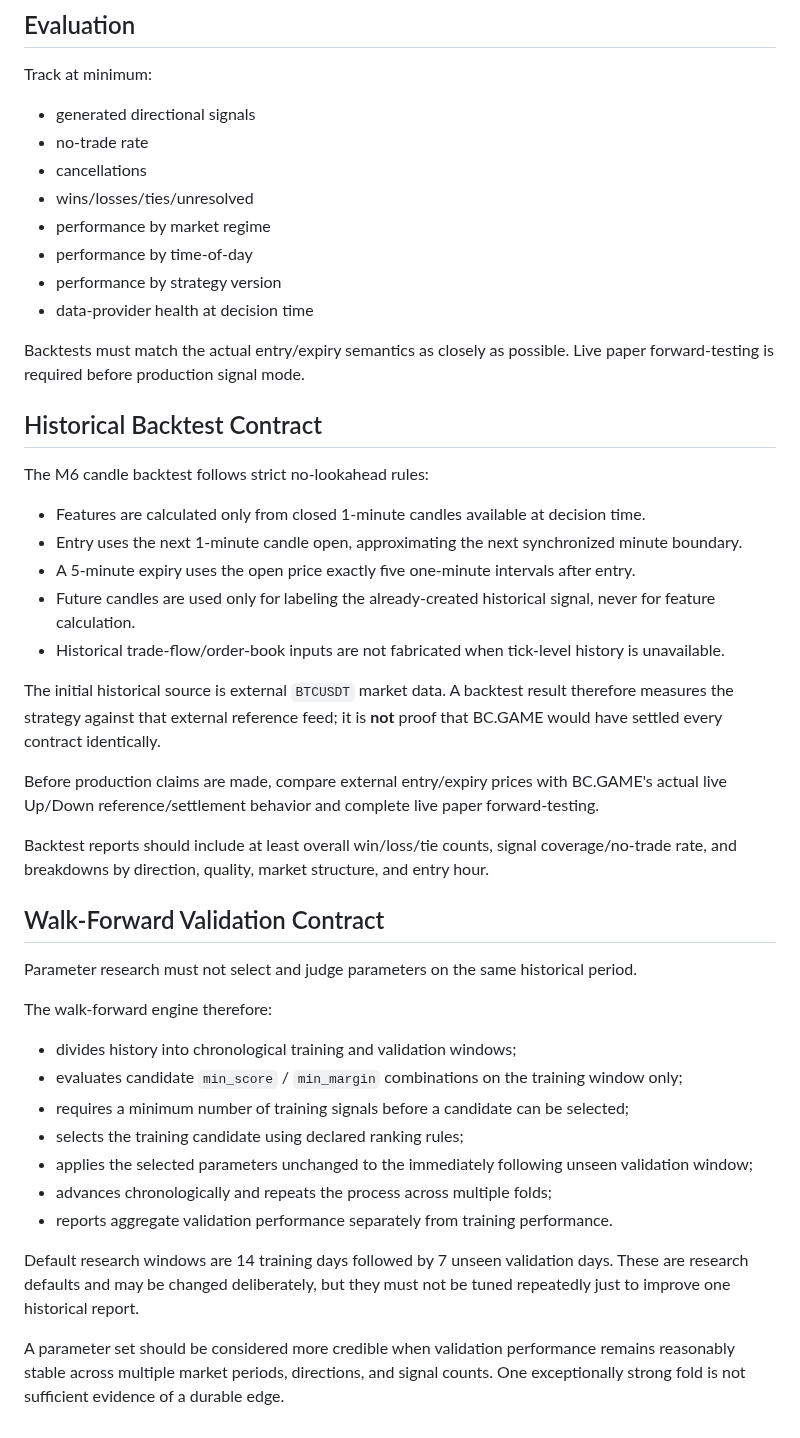
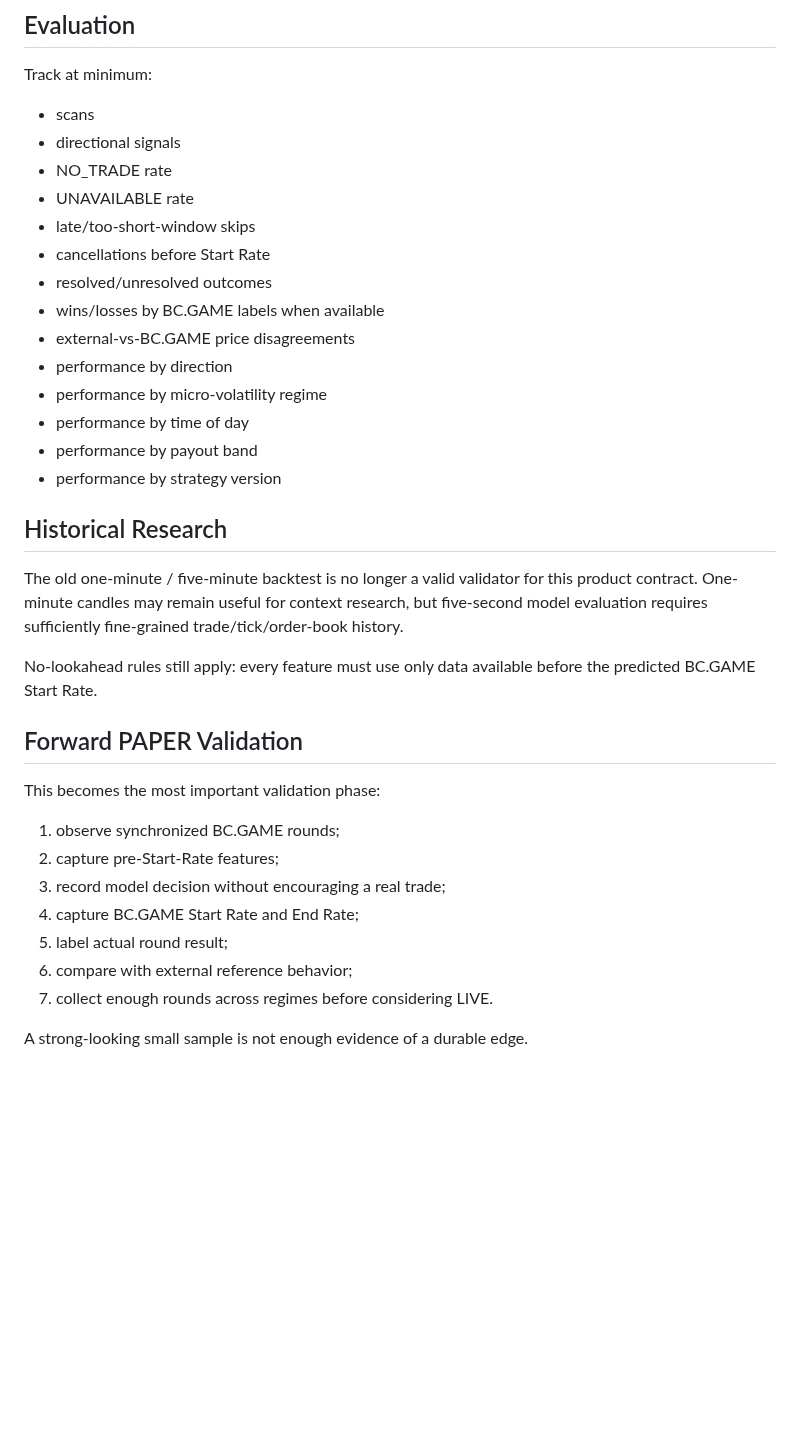
Before and after one commit to nwakanmagodspower-glitch/BC.GAME-TRADE, a Markdown page: docs/STRATEGY_RULES.md, the part around one of its changes. Rendered like a GitHub page; blank space fills up the shorter version.

```diff
--- a/docs/STRATEGY_RULES.md
+++ b/docs/STRATEGY_RULES.md
@@ -78,47 +130,37 @@ Changing weights, thresholds, feature logic, production expiry behavior, or timi
 
 Track at minimum:
 
-- generated directional signals
-- no-trade rate
-- cancellations
-- wins/losses/ties/unresolved
-- performance by market regime
-- performance by time-of-day
+- scans
+- directional signals
+- NO_TRADE rate
+- UNAVAILABLE rate
+- late/too-short-window skips
+- cancellations before Start Rate
+- resolved/unresolved outcomes
+- wins/losses by BC.GAME labels when available
+- external-vs-BC.GAME price disagreements
+- performance by direction
+- performance by micro-volatility regime
+- performance by time of day
+- performance by payout band
 - performance by strategy version
-- data-provider health at decision time
 
-Backtests must match the actual entry/expiry semantics as closely as possible. Live paper forward-testing is required before production signal mode.
+## Historical Research
 
-## Historical Backtest Contract
+The old one-minute / five-minute backtest is no longer a valid validator for this product contract. One-minute candles may remain useful for context research, but five-second model evaluation requires sufficiently fine-grained trade/tick/order-book history.
 
-The M6 candle backtest follows strict no-lookahead rules:
+No-lookahead rules still apply: every feature must use only data available before the predicted BC.GAME Start Rate.
 
-- Features are calculated only from closed 1-minute candles available at decision time.
-- Entry uses the next 1-minute candle open, approximating the next synchronized minute boundary.
-- A 5-minute expiry uses the open price exactly five one-minute intervals after entry.
-- Future candles are used only for labeling the already-created historical signal, never for feature calculation.
-- Historical trade-flow/order-book inputs are not fabricated when tick-level history is unavailable.
+## Forward PAPER Validation
 
-The initial historical source is external `BTCUSDT` market data. A backtest result therefore measures the strategy against that external reference feed; it is **not** proof that BC.GAME would have settled every contract identically.
+This becomes the most important validation phase:
 
-Before production claims are made, compare external entry/expiry prices with BC.GAME's actual live Up/Down reference/settlement behavior and complete live paper forward-testing.
+1. observe synchronized BC.GAME rounds;
+2. capture pre-Start-Rate features;
+3. record model decision without encouraging a real trade;
+4. capture BC.GAME Start Rate and End Rate;
+5. label actual round result;
+6. compare with external reference behavior;
+7. collect enough rounds across regimes before considering LIVE.
 
-Backtest reports should include at least overall win/loss/tie counts, signal coverage/no-trade rate, and breakdowns by direction, quality, market structure, and entry hour.
-
-## Walk-Forward Validation Contract
-
-Parameter research must not select and judge parameters on the same historical period.
-
-The walk-forward engine therefore:
-
-- divides history into chronological training and validation windows;
-- evaluates candidate `min_score` / `min_margin` combinations on the training window only;
-- requires a minimum number of training signals before a candidate can be selected;
-- selects the training candidate using declared ranking rules;
-- applies the selected parameters unchanged to the immediately following unseen validation window;
-- advances chronologically and repeats the process across multiple folds;
-- reports aggregate validation performance separately from training performance.
-
-Default research windows are 14 training days followed by 7 unseen validation days. These are research defaults and may be changed deliberately, but they must not be tuned repeatedly just to improve one historical report.
-
-A parameter set should be considered more credible when validation performance remains reasonably stable across multiple market periods, directions, and signal counts. One exceptionally strong fold is not sufficient evidence of a durable edge.
+A strong-looking small sample is not enough evidence of a durable edge.
```
Also changed, not shown: other parts of docs/STRATEGY_RULES.md (+96 -44 lines).
